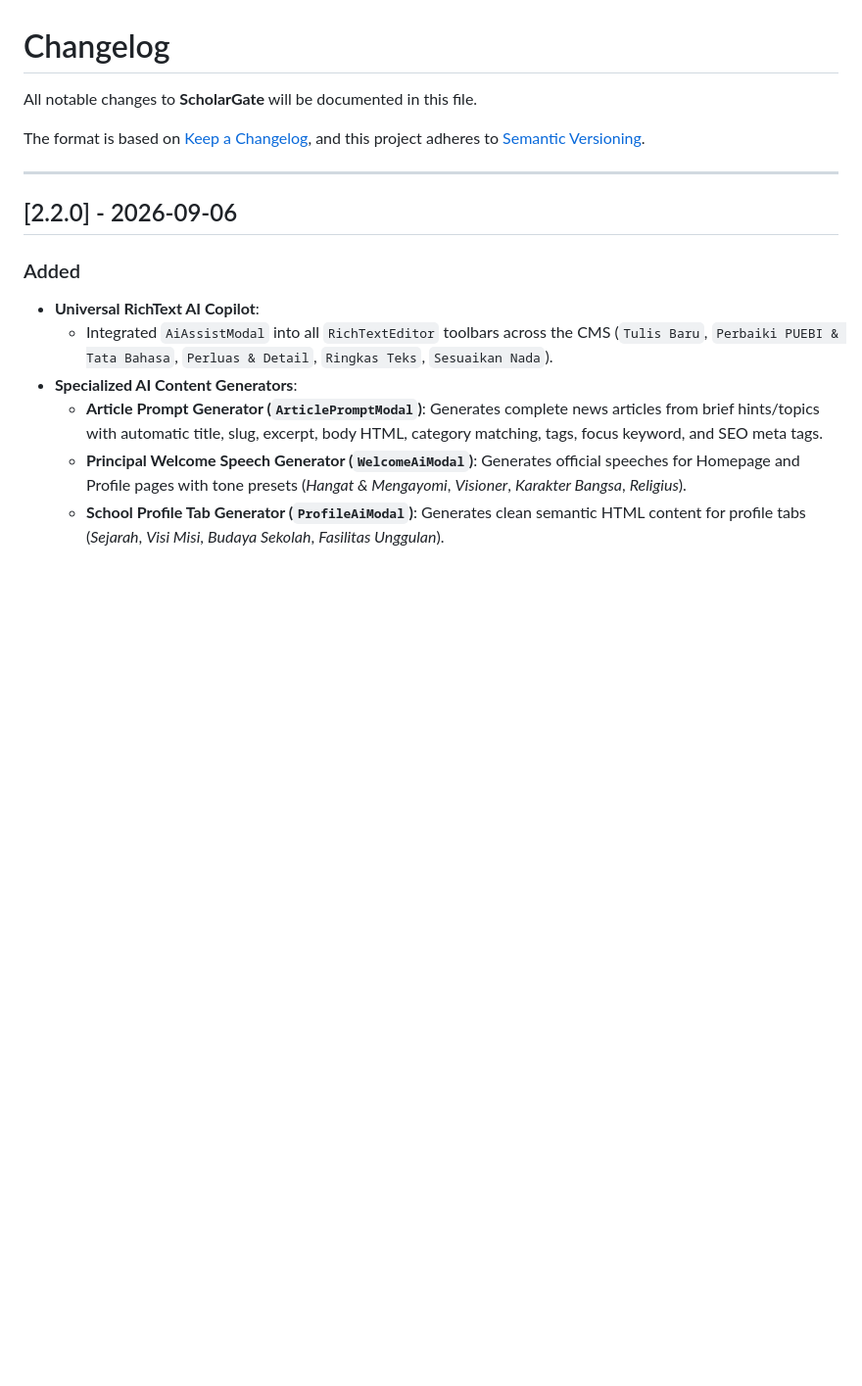
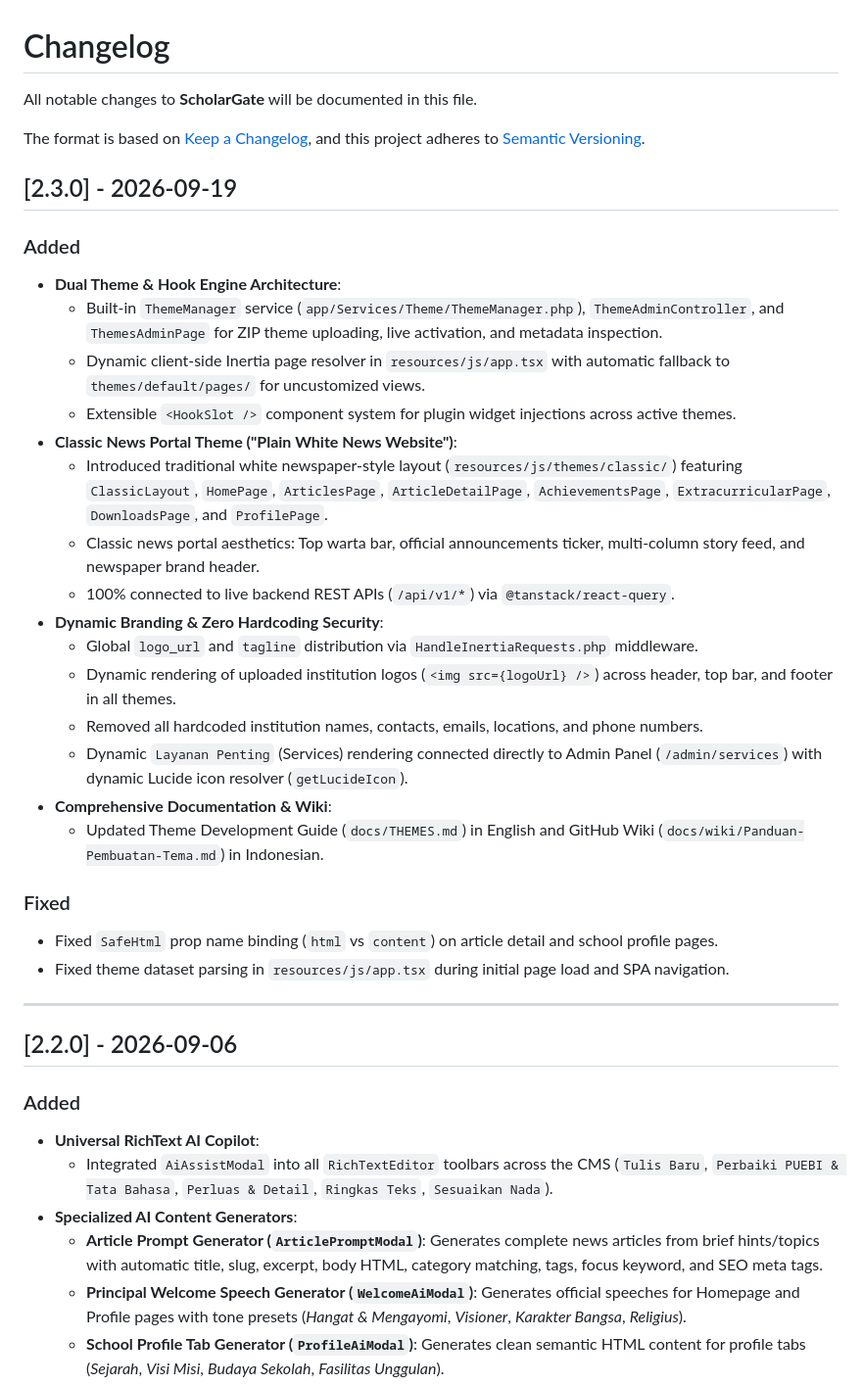
Before and after one commit to Mango-Teknusa-Inovasi/CMS-ScholarGate, a Markdown page: CHANGELOG.md, the part around the change. Shown at 98% size. GitHub-like rendering; blank space fills up the shorter version.

Commit message:
docs(changelog): update changelog for release v2.3.0

```diff
--- a/CHANGELOG.md
+++ b/CHANGELOG.md
@@ -4,6 +4,29 @@ All notable changes to **ScholarGate** will be documented in this file.
 
 The format is based on [Keep a Changelog](https://keepachangelog.com/en/1.0.0/),
 and this project adheres to [Semantic Versioning](https://semver.org/spec/v2.0.0.html).
+
+## [2.3.0] - 2026-09-19
+
+### Added
+- **Dual Theme & Hook Engine Architecture**:
+  - Built-in `ThemeManager` service (`app/Services/Theme/ThemeManager.php`), `ThemeAdminController`, and `ThemesAdminPage` for ZIP theme uploading, live activation, and metadata inspection.
+  - Dynamic client-side Inertia page resolver in `resources/js/app.tsx` with automatic fallback to `themes/default/pages/` for uncustomized views.
+  - Extensible `<HookSlot />` component system for plugin widget injections across active themes.
+- **Classic News Portal Theme ("Plain White News Website")**:
+  - Introduced traditional white newspaper-style layout (`resources/js/themes/classic/`) featuring `ClassicLayout`, `HomePage`, `ArticlesPage`, `ArticleDetailPage`, `AchievementsPage`, `ExtracurricularPage`, `DownloadsPage`, and `ProfilePage`.
+  - Classic news portal aesthetics: Top warta bar, official announcements ticker, multi-column story feed, and newspaper brand header.
+  - 100% connected to live backend REST APIs (`/api/v1/*`) via `@tanstack/react-query`.
+- **Dynamic Branding & Zero Hardcoding Security**:
+  - Global `logo_url` and `tagline` distribution via `HandleInertiaRequests.php` middleware.
+  - Dynamic rendering of uploaded institution logos (`<img src={logoUrl} />`) across header, top bar, and footer in all themes.
+  - Removed all hardcoded institution names, contacts, emails, locations, and phone numbers.
+  - Dynamic `Layanan Penting` (Services) rendering connected directly to Admin Panel (`/admin/services`) with dynamic Lucide icon resolver (`getLucideIcon`).
+- **Comprehensive Documentation & Wiki**:
+  - Updated Theme Development Guide (`docs/THEMES.md`) in English and GitHub Wiki (`docs/wiki/Panduan-Pembuatan-Tema.md`) in Indonesian.
+
+### Fixed
+- Fixed `SafeHtml` prop name binding (`html` vs `content`) on article detail and school profile pages.
+- Fixed theme dataset parsing in `resources/js/app.tsx` during initial page load and SPA navigation.
 
 ---
 
```
